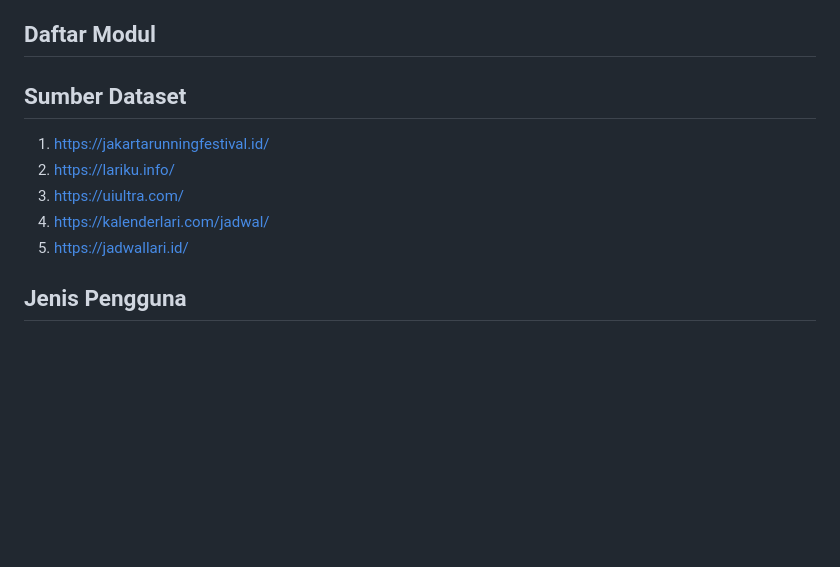
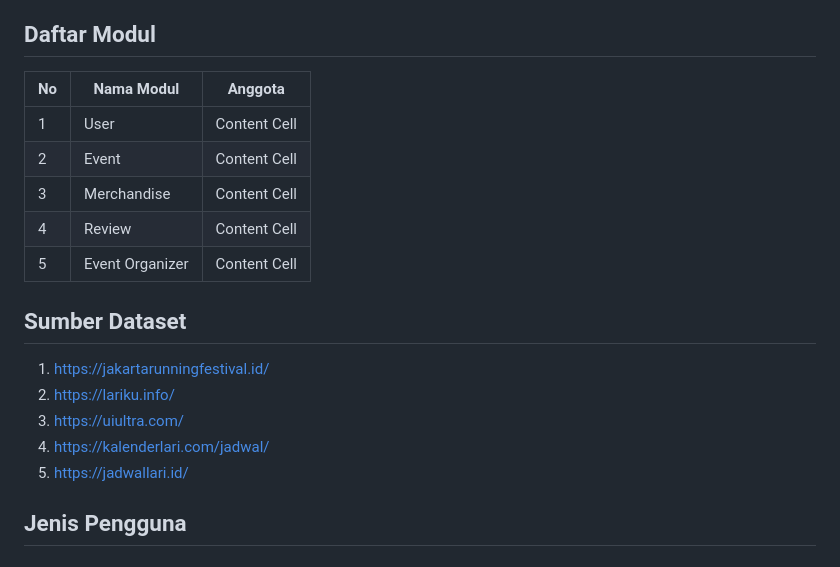
Before and after one commit to pbp-kelompok-e8/spot-runner, a Markdown page: README.md, the part around the change. Rendered like a GitHub page; blank space fills up the shorter version.

```diff
--- a/README.md
+++ b/README.md
@@ -36,7 +36,13 @@ Fitur Merchandise & Rewards menjadi sistem penghargaan bagi pengguna yang aktif
 - William Jonnatan (2406429020)
 
 ## Daftar Modul
-
+| No |    Nama Modul   |    Anggota    |
+| -- | --------------- | ------------- |
+| 1  | User            | Content Cell  |
+| 2  | Event           | Content Cell  |
+| 3  | Merchandise     | Content Cell  |
+| 4  | Review          | Content Cell  |
+| 5  | Event Organizer | Content Cell  |
 
 ## Sumber Dataset
   1. https://jakartarunningfestival.id/
@@ -45,7 +51,6 @@ Fitur Merchandise & Rewards menjadi sistem penghargaan bagi pengguna yang aktif
   4. https://kalenderlari.com/jadwal/
   5. https://jadwallari.id/
 
-
 ## Jenis Pengguna
 
 ## URL Deployment PWS :
```
